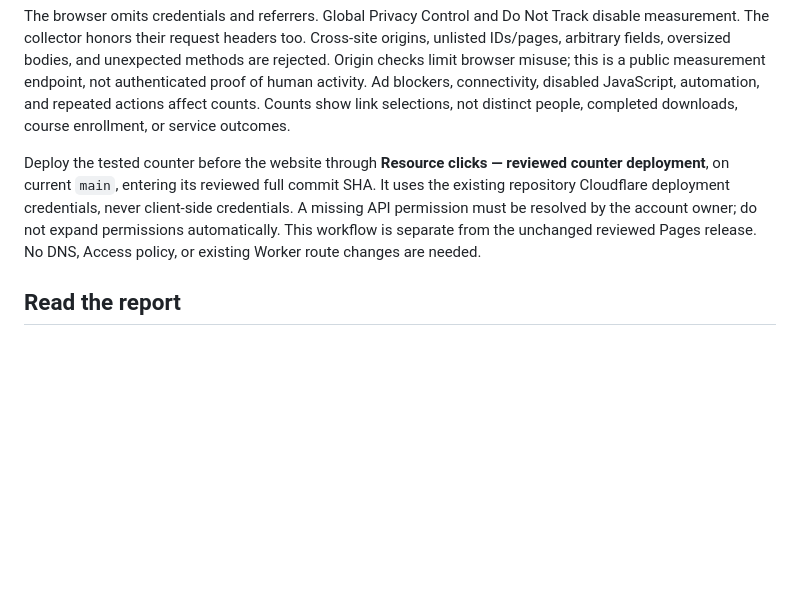
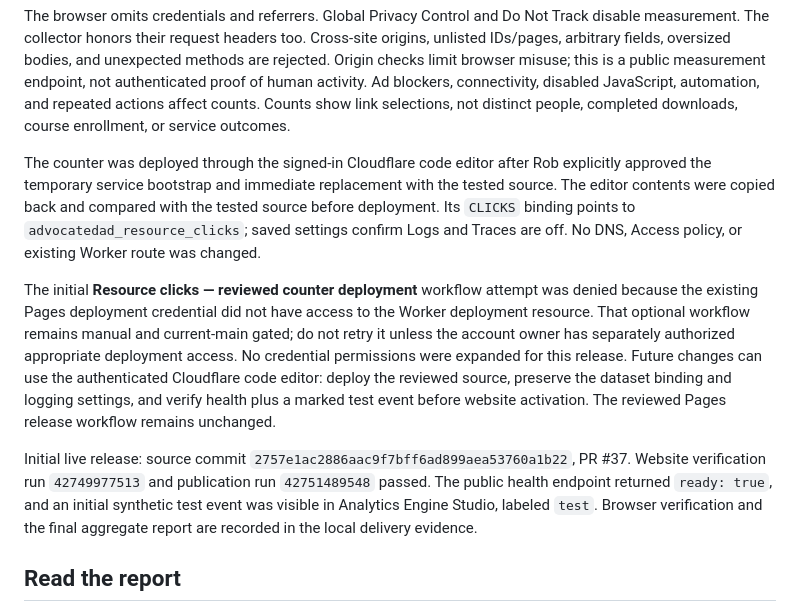
Before and after one commit to AdvocateDadCO/advocatedadco.org, a Markdown page: .github/analytics/README.md, the part around the change. Drawn GitHub-style; blank space fills up the shorter version.

Commit message:
Document the verified manual resource counter deployment (#38)
Co-authored-by: Codex <codex@users.noreply.github.com>

```diff
--- a/.github/analytics/README.md
+++ b/.github/analytics/README.md
@@ -6,7 +6,11 @@ The separate `advocatedad-resource-clicks` Worker accepts only reviewed resource
 
 The browser omits credentials and referrers. Global Privacy Control and Do Not Track disable measurement. The collector honors their request headers too. Cross-site origins, unlisted IDs/pages, arbitrary fields, oversized bodies, and unexpected methods are rejected. Origin checks limit browser misuse; this is a public measurement endpoint, not authenticated proof of human activity. Ad blockers, connectivity, disabled JavaScript, automation, and repeated actions affect counts. Counts show link selections, not distinct people, completed downloads, course enrollment, or service outcomes.
 
-Deploy the tested counter before the website through **Resource clicks — reviewed counter deployment**, on current `main`, entering its reviewed full commit SHA. It uses the existing repository Cloudflare deployment credentials, never client-side credentials. A missing API permission must be resolved by the account owner; do not expand permissions automatically. This workflow is separate from the unchanged reviewed Pages release. No DNS, Access policy, or existing Worker route changes are needed.
+The counter was deployed through the signed-in Cloudflare code editor after Rob explicitly approved the temporary service bootstrap and immediate replacement with the tested source. The editor contents were copied back and compared with the tested source before deployment. Its `CLICKS` binding points to `advocatedad_resource_clicks`; saved settings confirm Logs and Traces are off. No DNS, Access policy, or existing Worker route was changed.
+
+The initial **Resource clicks — reviewed counter deployment** workflow attempt was denied because the existing Pages deployment credential did not have access to the Worker deployment resource. That optional workflow remains manual and current-main gated; do not retry it unless the account owner has separately authorized appropriate deployment access. No credential permissions were expanded for this release. Future changes can use the authenticated Cloudflare code editor: deploy the reviewed source, preserve the dataset binding and logging settings, and verify health plus a marked test event before website activation. The reviewed Pages release workflow remains unchanged.
+
+Initial live release: source commit `2757e1ac2886aac9f7bff6ad899aea53760a1b22`, PR #37. Website verification run `42749977513` and publication run `42751489548` passed. The public health endpoint returned `ready: true`, and an initial synthetic test event was visible in Analytics Engine Studio, labeled `test`. Browser verification and the final aggregate report are recorded in the local delivery evidence.
 
 ## Read the report
 
```
